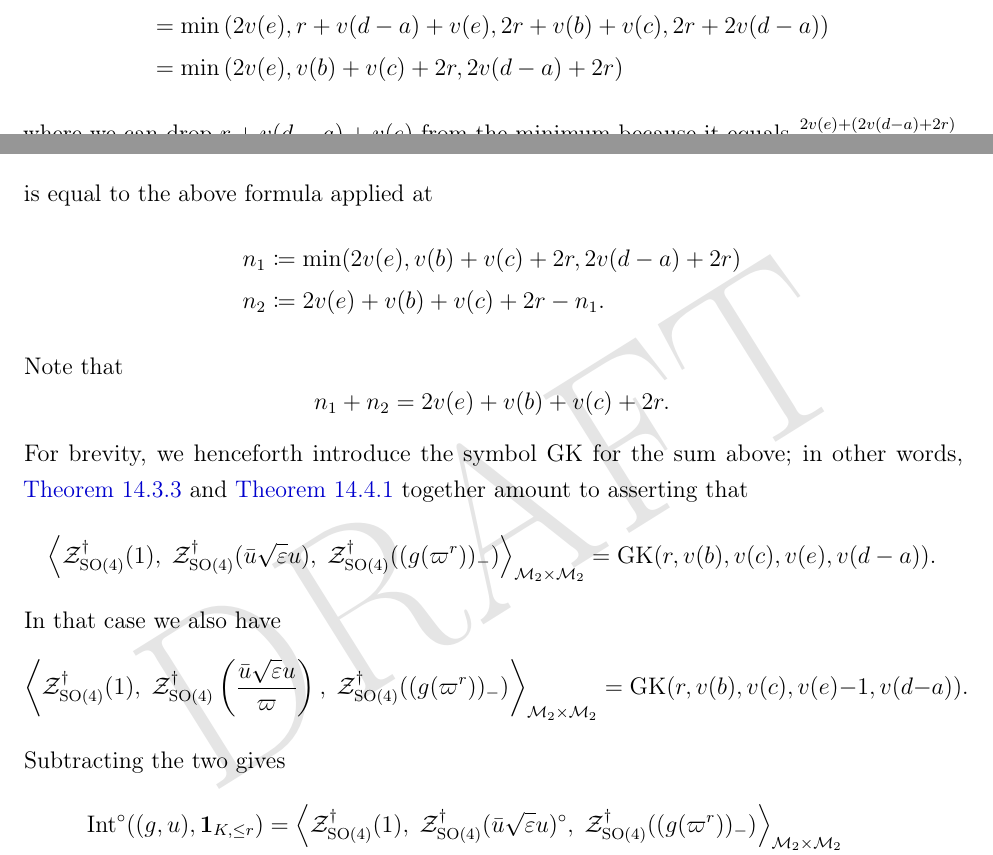
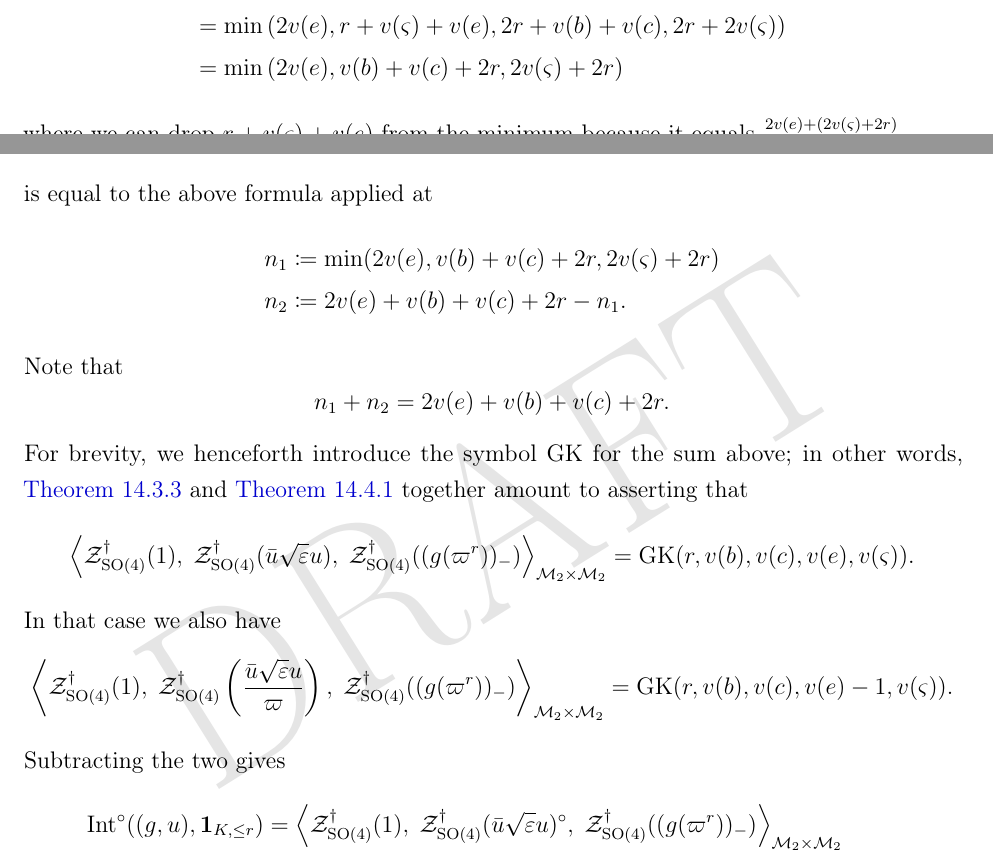
Before and after one commit to vEnhance/evans-phd-notebook, a LaTeX thesis (thesis/thesis.tex, which reads thesis/finale.tex): two parts of pages 167 and 168 of 183, joined at a grey line, cut so that both start at the same text. Compiled offline with pdfLaTeX; a LaTeX package or settings file that is missing is left out.

Commit message:
edit: v(varsigma) everywhere kms

```diff
--- a/thesis/finale.tex
+++ b/thesis/finale.tex
@@ -112,4 +112,3 @@ Therefore we can always extract $v(\left\langle y,y \right\rangle _0)$ by writin
   &= \min \left( v\left( \left\langle x,x \right\rangle _0 \left\langle y,y \right\rangle _0 - \left\langle x,y \right\rangle^2_0 \right),
     v(\left\langle x,y \right\rangle^2_0) \right) \\
   \implies  v\left(\left\langle y,y \right\rangle _0\right)
-  &= \min(2r + 2v(e) + v(b) + v(c), 2r + 2v(d-a) + 2v(e)) - 2v(e) \\
@@ -122,12 +122,12 @@ Hence, we have
     v(\left\langle x,y \right\rangle _0),
     v(\left\langle y,y \right\rangle _0),
   \right) \\
-  &= \min\left( 2v(e), r+v(d-a)+v(e), 2r+\min(v(b)+v(c), 2v(d-a)) \right) \\
-  &= \min\left( 2v(e), r+v(d-a)+v(e), 2r+v(b)+v(c), 2r+2v(d-a) \right) \\
-  &= \min\left( 2v(e), v(b)+v(c)+2r, 2v(d-a)+2r \right)
+  &= \min\left( 2v(e), r+v(\varsigma)+v(e), 2r+\min(v(b)+v(c), 2v(\varsigma)) \right) \\
+  &= \min\left( 2v(e), r+v(\varsigma)+v(e), 2r+v(b)+v(c), 2r+2v(\varsigma) \right) \\
+  &= \min\left( 2v(e), v(b)+v(c)+2r, 2v(\varsigma)+2r \right)
 \end{align*}
-where we can drop $r+v(d-a)+v(e)$ from the minimum because it equals
-$\frac{2v(e) + (2v(d-a)+2r)}{2}$.
+where we can drop $r+v(\varsigma)+v(e)$ from the minimum because it equals
+$\frac{2v(e) + (2v(\varsigma)+2r)}{2}$.
 
 Now recall the right-hand side of \Cref{prop:GK}, that is
 \[
@@ -145,7 +145,7 @@ Then apply \Cref{prop:GK} to obtain that
 \]
 is equal to the above formula applied at
 \begin{align*}
-  n_1 &\coloneqq \min(2v(e), v(b)+v(c)+2r, 2v(d-a)+2r) \\
+  n_1 &\coloneqq \min(2v(e), v(b)+v(c)+2r, 2v(\varsigma)+2r) \\
   n_2 &\coloneqq 2v(e) + v(b) + v(c) + 2r - n_1.
 \end{align*}
 Note that
@@ -154,13 +154,13 @@ For brevity, we henceforth introduce the symbol $\GK$ for the sum above;
 in other words, \Cref{conj:serre_pullback_space} and \Cref{conj:serre_pullback_divisor}
 together amount to asserting that
 \[ \left< \ZO4(1), \; \ZO4(\bar u \sqrt{\eps} u), \; \ZO4((g(\varpi^r))_-) \right>_{\MM_2 \times \MM_2}
-    = \GK(r, v(b), v(c), v(e), v(d-a)). \]
+    = \GK(r, v(b), v(c), v(e), v(\varsigma)). \]
 In that case we also have
 \[
   \left< \ZO4(1), \;
     \ZO4\left(\frac{\bar u \sqrt{\eps} u}{\varpi}\right), \;
     \ZO4((g(\varpi^r))_-) \right>_{\MM_2 \times \MM_2}
-    = \GK(r, v(b), v(c), v(e)-1, v(d-a)). \]
+    = \GK(r, v(b), v(c), v(e)-1, v(\varsigma)). \]
 Subtracting the two gives
 \begin{equation}
   \begin{aligned}
```
Also changed, not shown: thesis/finale.tex (9 more changed lines).
